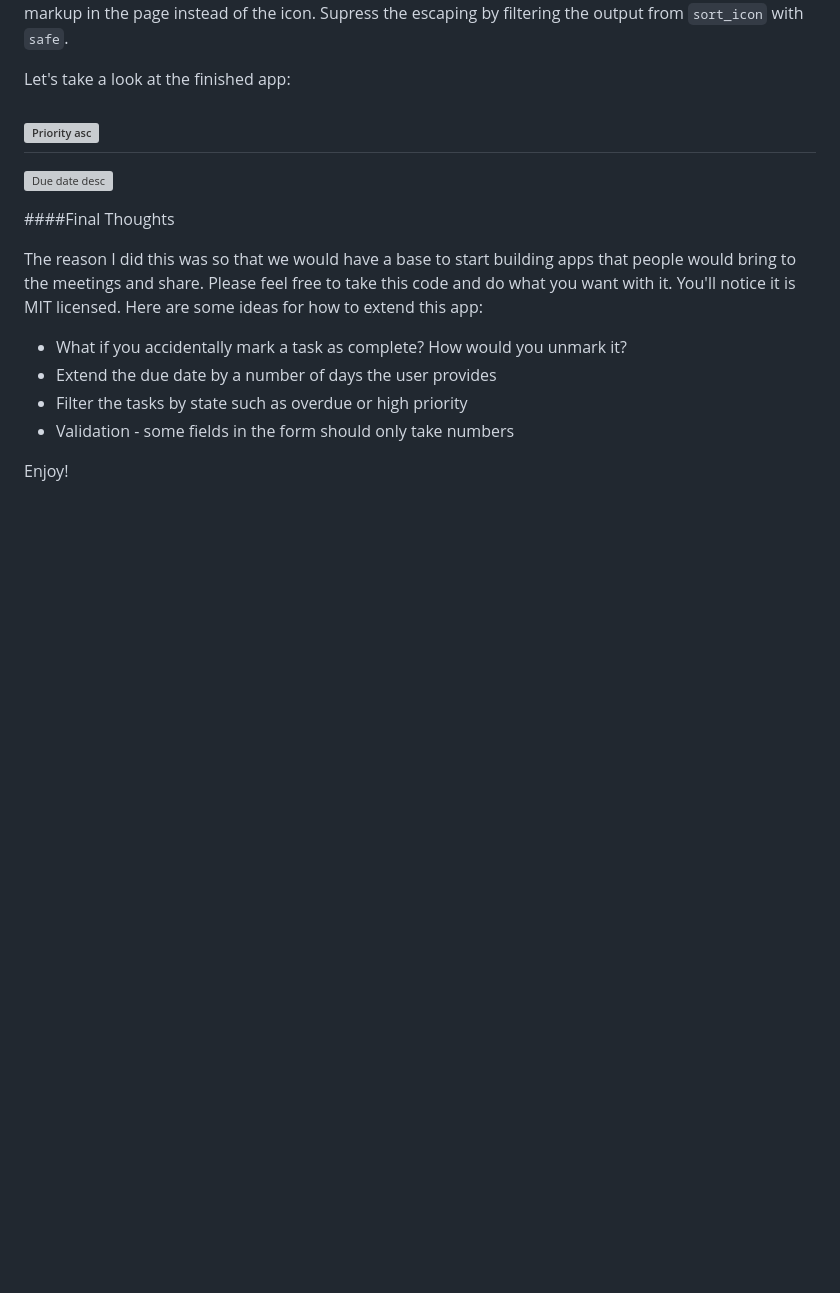
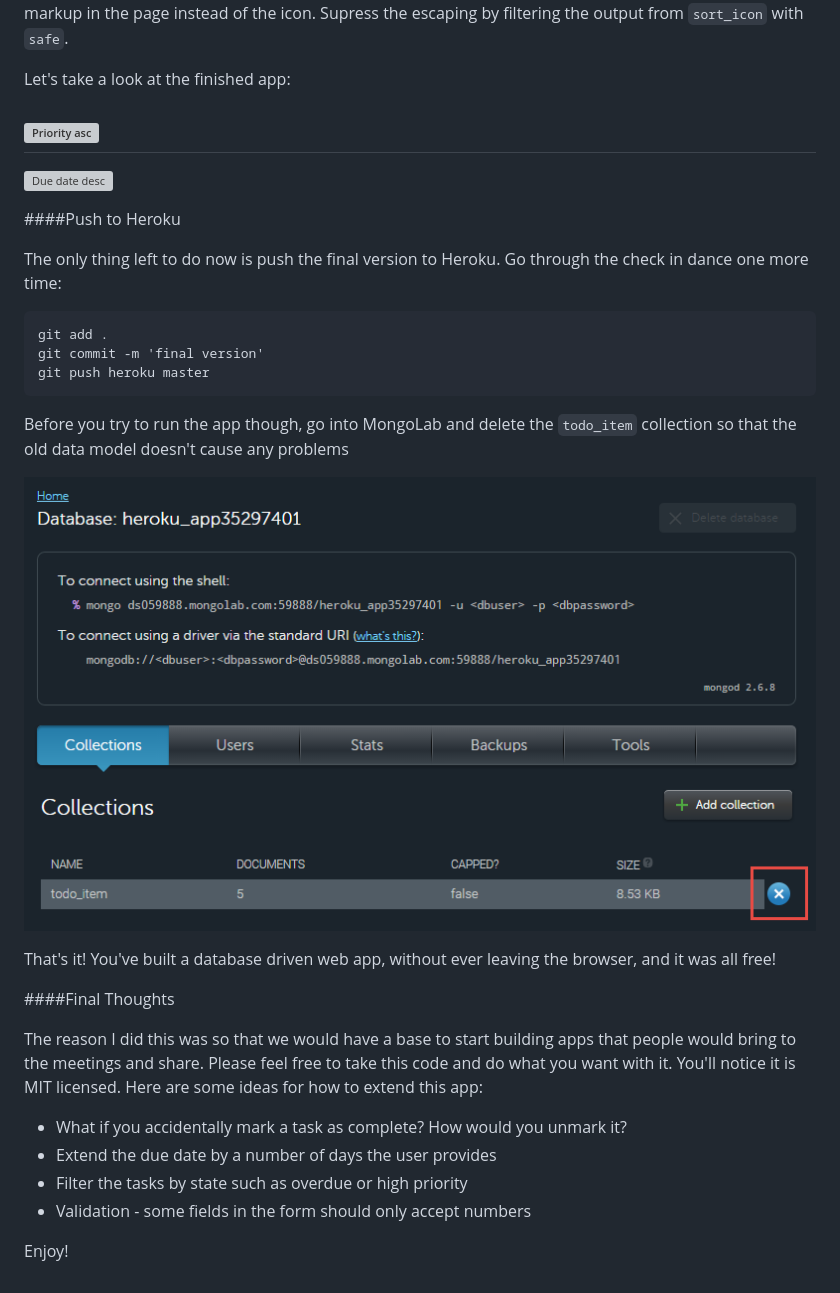
Before and after one commit to douglasstarnes/mempy-flask-heroku, a Markdown page: README.md, the part around the change. GitHub-like rendering; pictures changed too: readme_images/deleteoldmodel.png (added); blank space fills up the shorter version; grey boxes are pictures that could not be loaded.

Commit message:
push final version to Heroku

````diff
--- a/README.md
+++ b/README.md
@@ -1064,6 +1064,22 @@ Let's take a look at the finished app:
 ---
 ![Due date desc](readme_images/duedatedesc.png)
 
+####Push to Heroku
+
+The only thing left to do now is push the final version to Heroku.  Go through the check in dance one more time:
+
+```
+git add .
+git commit -m 'final version'
+git push heroku master
+```
+
+Before you try to run the app though, go into MongoLab and delete the `todo_item` collection so that the old data model doesn't cause any problems
+
+![Delete old model](readme_images/deleteoldmodel.png)
+
+That's it!  You've built a database driven web app, without ever leaving the browser, and it was all free!
+
 ####Final Thoughts
 
 The reason I did this was so that we would have a base to start building apps that people would bring to the meetings and share.  Please feel free to take this code and do what you want with it.  You'll notice it is MIT licensed.  Here are some ideas for how to extend this app:
@@ -1071,6 +1087,6 @@ The reason I did this was so that we would have a base to start building apps th
  * What if you accidentally mark a task as complete?  How would you unmark it?
  * Extend the due date by a number of days the user provides
  * Filter the tasks by state such as overdue or high priority
- * Validation - some fields in the form should only take numbers
+ * Validation - some fields in the form should only accept numbers
 
 Enjoy!
````
